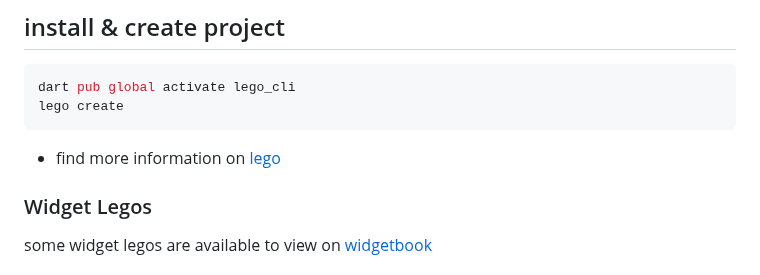
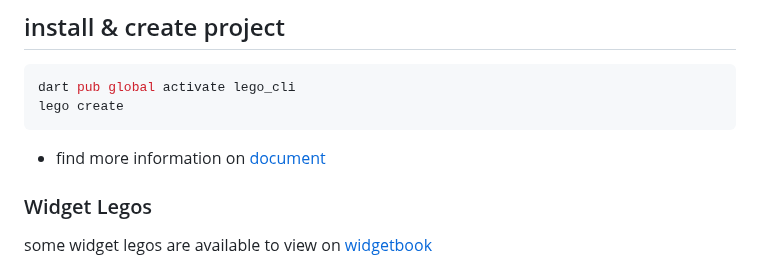
Before and after one commit to melodysdreamj/lego, a Markdown page: README.md, the part around the change. GitHub-like rendering.

````diff
--- a/README.md
+++ b/README.md
@@ -11,7 +11,7 @@ A Cli tool for sharing flutter widgets and code snippets.
 dart pub global activate lego_cli
 lego create
 ```
-- find more information on [lego](https://doc.junestory.com/)
+- find more information on [document](https://doc.junestory.com/)
 
 ### Widget Legos
 some widget legos are available to view on [widgetbook](https://widgetbook.junestory.com/)
````
